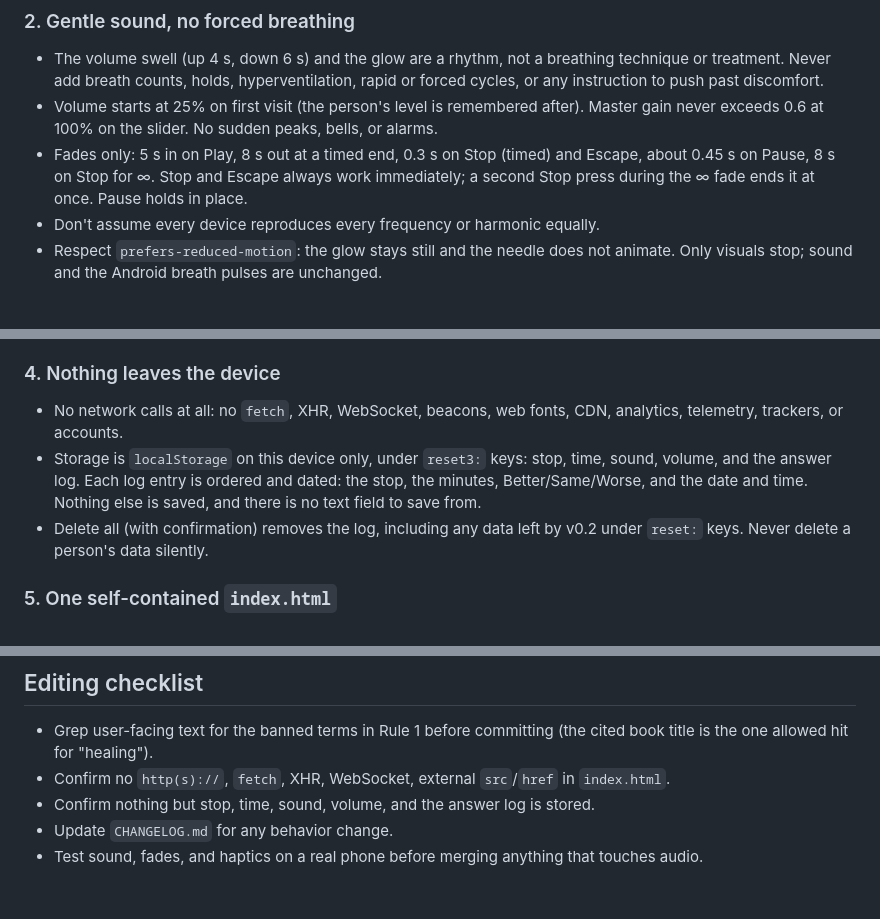
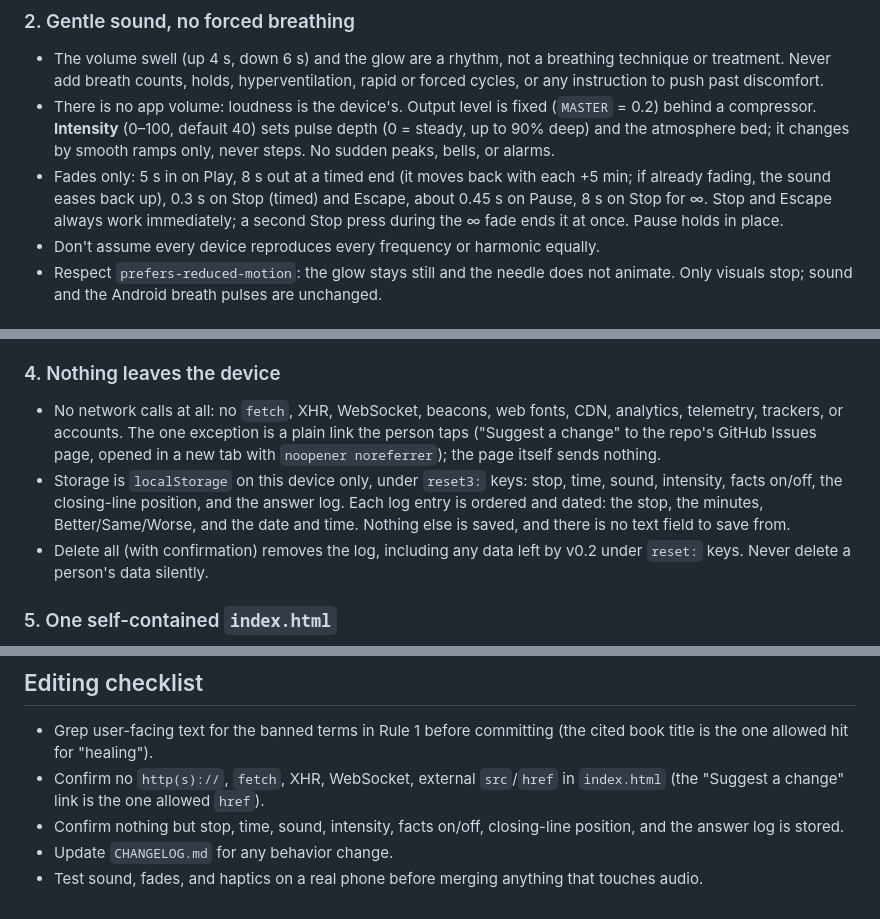
Before and after one commit to TheCompositionGroup/the-reset, a Markdown page: CLAUDE.md, 3 parts joined by grey strips. Rendered like a GitHub page.

```diff
--- a/CLAUDE.md
+++ b/CLAUDE.md
@@ -17,8 +17,8 @@ These rules apply to every change to `index.html`, `README.md`, and `docs/`. If
 
 ### 2. Gentle sound, no forced breathing
 - The volume swell (up 4 s, down 6 s) and the glow are a rhythm, not a breathing technique or treatment. Never add breath counts, holds, hyperventilation, rapid or forced cycles, or any instruction to push past discomfort.
-- Volume starts at 25% on first visit (the person's level is remembered after). Master gain never exceeds 0.6 at 100% on the slider. No sudden peaks, bells, or alarms.
-- Fades only: 5 s in on Play, 8 s out at a timed end, 0.3 s on Stop (timed) and Escape, about 0.45 s on Pause, 8 s on Stop for ∞. Stop and Escape always work immediately; a second Stop press during the ∞ fade ends it at once. Pause holds in place.
+- There is no app volume: loudness is the device's. Output level is fixed (`MASTER` = 0.2) behind a compressor. **Intensity** (0–100, default 40) sets pulse depth (0 = steady, up to 90% deep) and the atmosphere bed; it changes by smooth ramps only, never steps. No sudden peaks, bells, or alarms.
+- Fades only: 5 s in on Play, 8 s out at a timed end (it moves back with each +5 min; if already fading, the sound eases back up), 0.3 s on Stop (timed) and Escape, about 0.45 s on Pause, 8 s on Stop for ∞. Stop and Escape always work immediately; a second Stop press during the ∞ fade ends it at once. Pause holds in place.
 - Don't assume every device reproduces every frequency or harmonic equally.
 - Respect `prefers-reduced-motion`: the glow stays still and the needle does not animate. Only visuals stop; sound and the Android breath pulses are unchanged.
 
@@ -27,8 +27,8 @@ These rules apply to every change to `index.html`, `README.md`, and `docs/`. If
 - If any text input is ever added back, the v0.2.2 crisis rules return with it, all together: the `crisisRe` keyword check (including the bare `suicid` stem and the indirect phrasings), the stated-intent threshold for any model flag, the quiet dismissible 988 notice, and the fixed phrase test. The full rules, regex, notice text, prompt line, and phrase list are in `docs/crisis-rules.md`.
 
 ### 4. Nothing leaves the device
-- No network calls at all: no `fetch`, XHR, WebSocket, beacons, web fonts, CDN, analytics, telemetry, trackers, or accounts.
-- Storage is `localStorage` on this device only, under `reset3:` keys: stop, time, sound, volume, and the answer log. Each log entry is ordered and dated: the stop, the minutes, Better/Same/Worse, and the date and time. Nothing else is saved, and there is no text field to save from.
+- No network calls at all: no `fetch`, XHR, WebSocket, beacons, web fonts, CDN, analytics, telemetry, trackers, or accounts. The one exception is a plain link the person taps ("Suggest a change" to the repo's GitHub Issues page, opened in a new tab with `noopener noreferrer`); the page itself sends nothing.
+- Storage is `localStorage` on this device only, under `reset3:` keys: stop, time, sound, intensity, facts on/off, the closing-line position, and the answer log. Each log entry is ordered and dated: the stop, the minutes, Better/Same/Worse, and the date and time. Nothing else is saved, and there is no text field to save from.
 - Delete all (with confirmation) removes the log, including any data left by v0.2 under `reset:` keys. Never delete a person's data silently.
 
 ### 5. One self-contained `index.html`
@@ -60,7 +60,7 @@ These rules apply to every change to `index.html`, `README.md`, and `docs/`. If
 
 ## Editing checklist
 - Grep user-facing text for the banned terms in Rule 1 before committing (the cited book title is the one allowed hit for "healing").
-- Confirm no `http(s)://`, `fetch`, XHR, WebSocket, external `src`/`href` in `index.html`.
-- Confirm nothing but stop, time, sound, volume, and the answer log is stored.
+- Confirm no `http(s)://`, `fetch`, XHR, WebSocket, external `src`/`href` in `index.html` (the "Suggest a change" link is the one allowed `href`).
+- Confirm nothing but stop, time, sound, intensity, facts on/off, closing-line position, and the answer log is stored.
 - Update `CHANGELOG.md` for any behavior change.
 - Test sound, fades, and haptics on a real phone before merging anything that touches audio.
```
Also changed, not shown: other parts of CLAUDE.md (+1 -1 lines), CHANGELOG.md (+12 -0 lines), README.md (+14 -4 lines).
